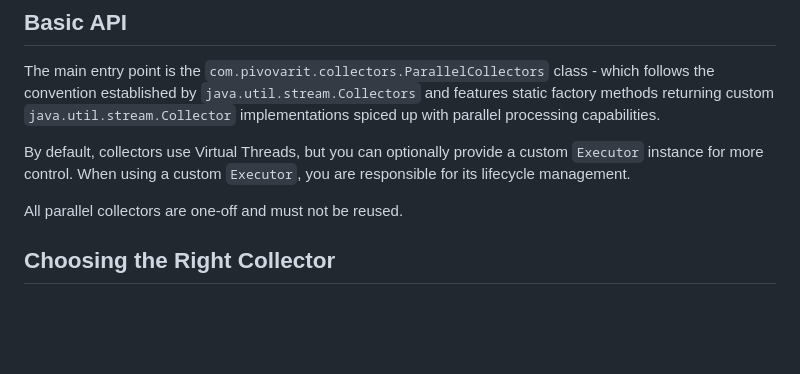
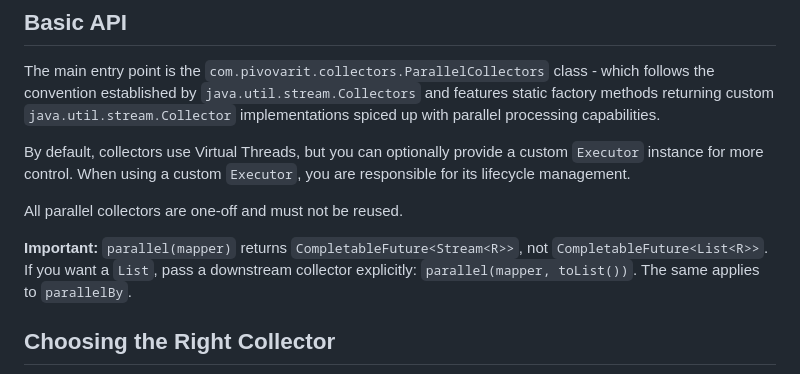
Before and after one commit to pivovarit/parallel-collectors, a Markdown page: README.md, the part around the change. Rendered like a GitHub page; blank space fills up the shorter version.

Commit message:
update readme (#1239)

```diff
--- a/README.md
+++ b/README.md
@@ -89,6 +89,8 @@ The main entry point is the `com.pivovarit.collectors.ParallelCollectors` class
 By default, collectors use Virtual Threads, but you can optionally provide a custom `Executor` instance for more control. When using a custom `Executor`, you are responsible for its lifecycle management.
 
 All parallel collectors are one-off and must not be reused.
+
+**Important:** `parallel(mapper)` returns `CompletableFuture<Stream<R>>`, not `CompletableFuture<List<R>>`. If you want a `List`, pass a downstream collector explicitly: `parallel(mapper, toList())`. The same applies to `parallelBy`.
 
 ## Choosing the Right Collector
 
```
